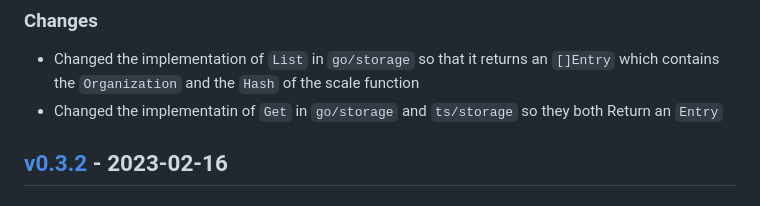
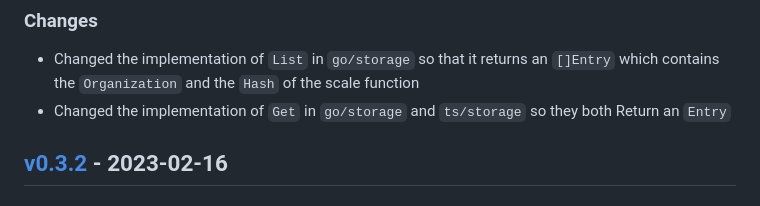
Before and after one commit to loopholelabs/scale, a Markdown page: CHANGELOG.md, the part around the change printed below. Drawn GitHub-style.

```diff
--- a/CHANGELOG.md
+++ b/CHANGELOG.md
@@ -12,7 +12,7 @@ to [Semantic Versioning](https://semver.org/spec/v2.0.0.html).
 ### Changes
 
 - Changed the implementation of `List` in `go/storage` so that it returns an `[]Entry` which contains the `Organization` and the `Hash` of the scale function
-- Changed the implementatin of `Get` in `go/storage` and `ts/storage` so they both Return an `Entry`
+- Changed the implementation of `Get` in `go/storage` and `ts/storage` so they both Return an `Entry`
 
 ## [v0.3.2] - 2023-02-16
 
```
Also changed, not shown: other parts of CHANGELOG.md (+2 -1 lines).
